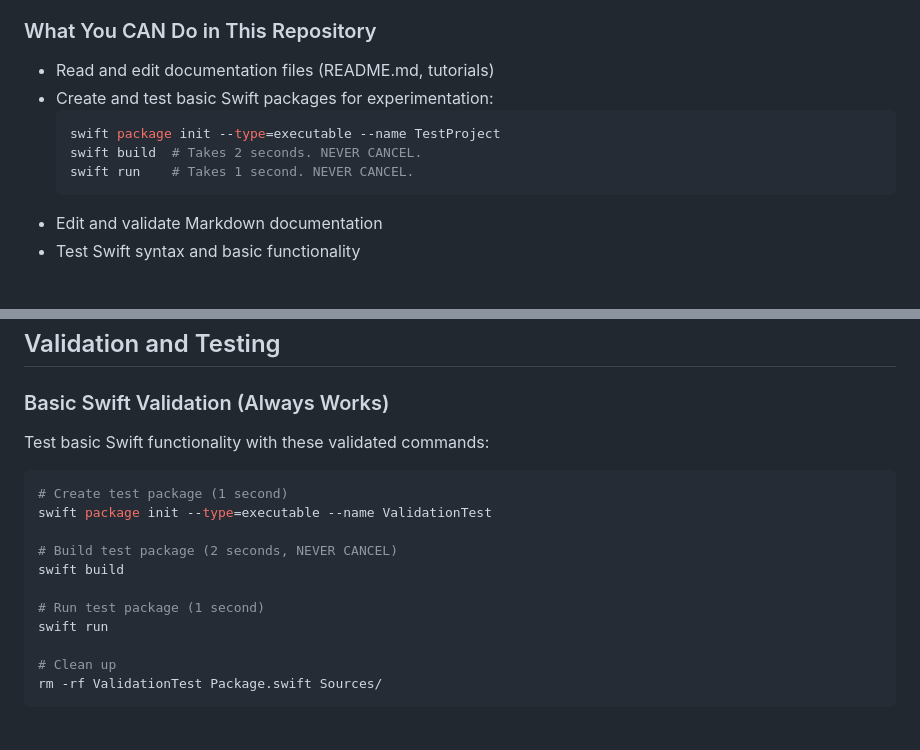
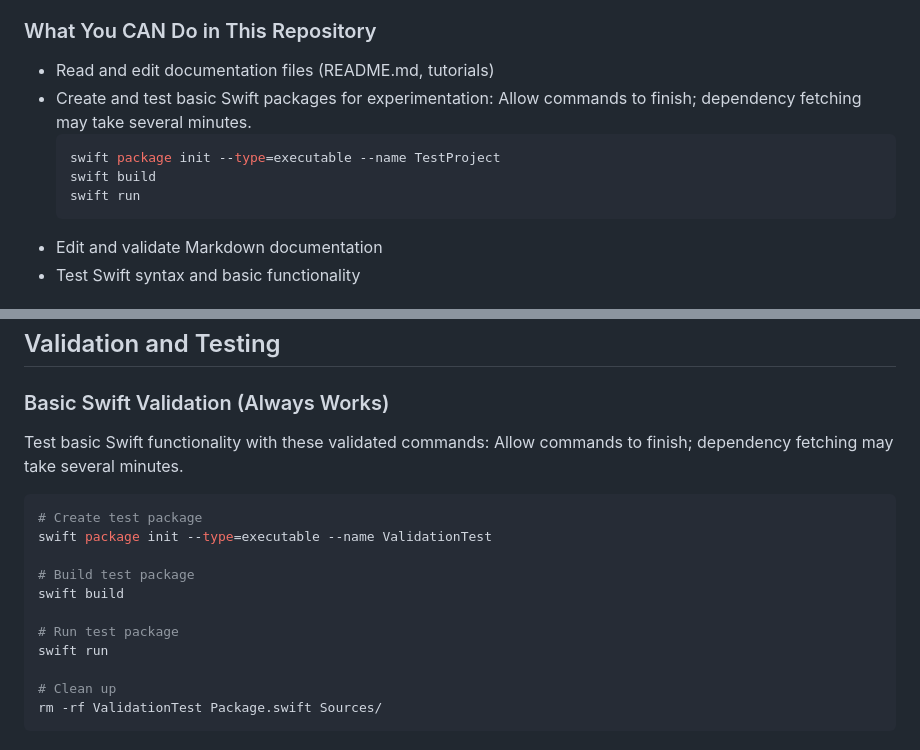
Before and after one commit to Fountain-Coach/tutor, a Markdown page: .github/copilot-instructions.md, 2 parts joined by grey strips. Drawn GitHub-style.

Commit message:
Remove Swift snippet timing notes

````diff
--- a/.github/copilot-instructions.md
+++ b/.github/copilot-instructions.md
@@ -17,10 +17,11 @@ This is a **documentation and tutorials repository** for the FountainAI ecosyste
 ### What You CAN Do in This Repository
 - Read and edit documentation files (README.md, tutorials)
 - Create and test basic Swift packages for experimentation:
+  Allow commands to finish; dependency fetching may take several minutes.
   ```bash
   swift package init --type=executable --name TestProject
-  swift build  # Takes 2 seconds. NEVER CANCEL.
-  swift run    # Takes 1 second. NEVER CANCEL.
+  swift build
+  swift run
   ```
 - Edit and validate Markdown documentation
 - Test Swift syntax and basic functionality
@@ -48,14 +49,16 @@ Run `ls` or `find` to discover current tutorials.
 
 ### Basic Swift Validation (Always Works)
 Test basic Swift functionality with these validated commands:
+Allow commands to finish; dependency fetching may take several minutes.
+
 ```bash
-# Create test package (1 second)
+# Create test package
 swift package init --type=executable --name ValidationTest
 
-# Build test package (2 seconds, NEVER CANCEL)
+# Build test package
 swift build
 
-# Run test package (1 second)
+# Run test package
 swift run
 
 # Clean up
````
